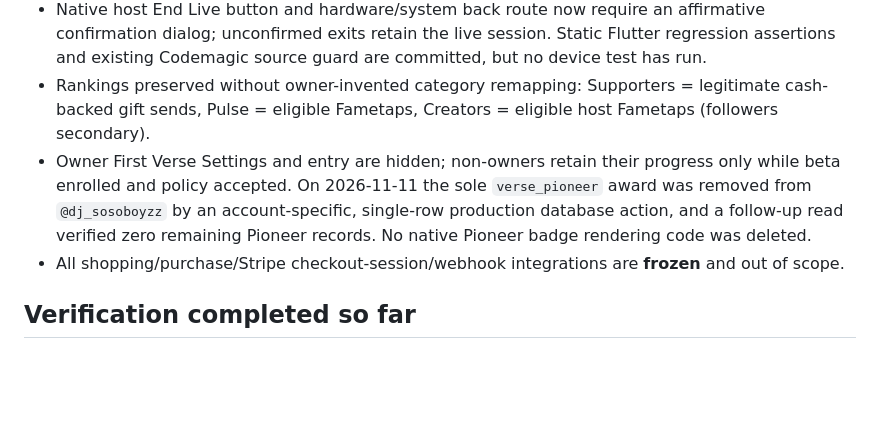
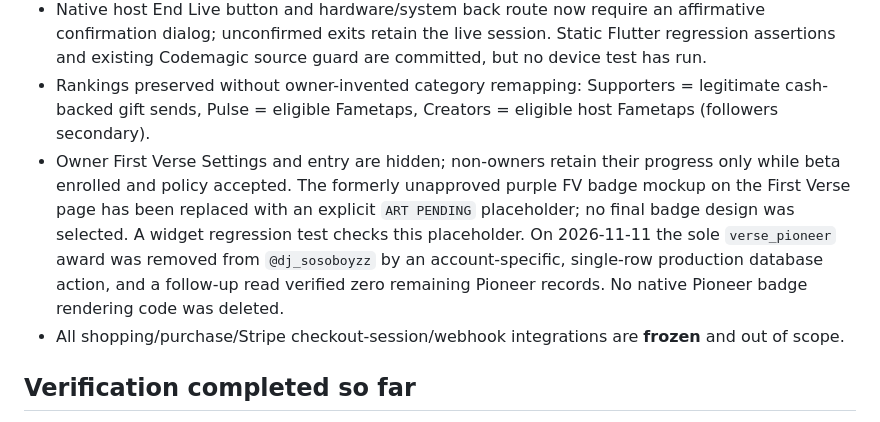
Before and after one commit to Lilmun02/Fameverse-Live-, a Markdown page: docs/BUILD47_RELEASE_CANDIDATE_GATE.md, the part around the change. Rendered like a GitHub page; blank space fills up the shorter version.

Commit message:
docs(build47): record pending artwork and preserve First Verse entitlement rules

```diff
--- a/docs/BUILD47_RELEASE_CANDIDATE_GATE.md
+++ b/docs/BUILD47_RELEASE_CANDIDATE_GATE.md
@@ -9,7 +9,7 @@
 - Native Fameboard display now calls legacy parameter values `24h`/`7d` but labels them Daily/Weekly, awaiting the paired UTC migration.
 - Native host End Live button and hardware/system back route now require an affirmative confirmation dialog; unconfirmed exits retain the live session. Static Flutter regression assertions and existing Codemagic source guard are committed, but no device test has run.
 - Rankings preserved without owner-invented category remapping: Supporters = legitimate cash-backed gift sends, Pulse = eligible Fametaps, Creators = eligible host Fametaps (followers secondary).
-- Owner First Verse Settings and entry are hidden; non-owners retain their progress only while beta enrolled and policy accepted. On 2026-11-11 the sole `verse_pioneer` award was removed from `@dj_sosoboyzz` by an account-specific, single-row production database action, and a follow-up read verified zero remaining Pioneer records. No native Pioneer badge rendering code was deleted.
+- Owner First Verse Settings and entry are hidden; non-owners retain their progress only while beta enrolled and policy accepted. The formerly unapproved purple FV badge mockup on the First Verse page has been replaced with an explicit `ART PENDING` placeholder; no final badge design was selected. A widget regression test checks this placeholder. On 2026-11-11 the sole `verse_pioneer` award was removed from `@dj_sosoboyzz` by an account-specific, single-row production database action, and a follow-up read verified zero remaining Pioneer records. No native Pioneer badge rendering code was deleted.
 - All shopping/purchase/Stripe checkout-session/webhook integrations are **frozen** and out of scope.
 
 ## Verification completed so far
```
